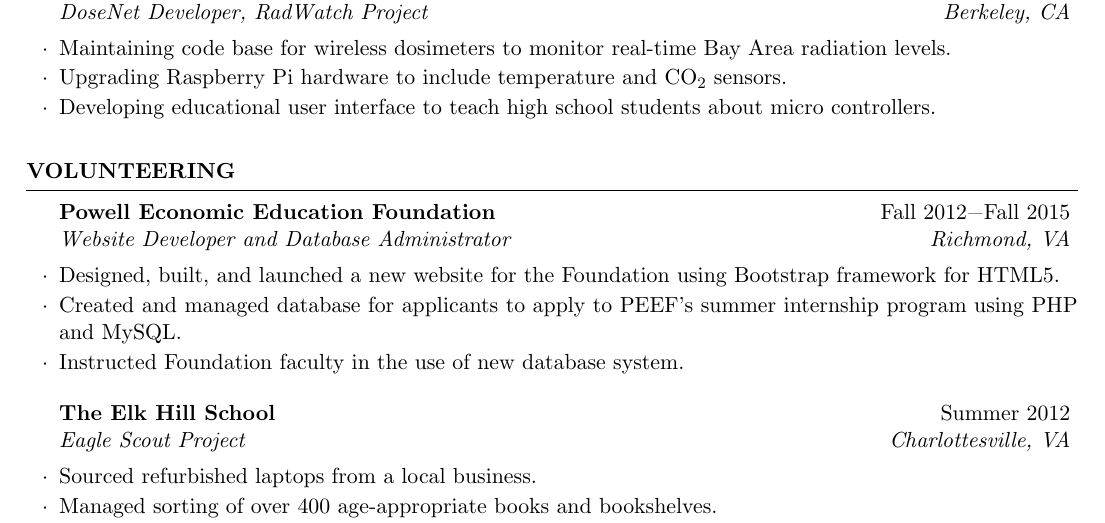
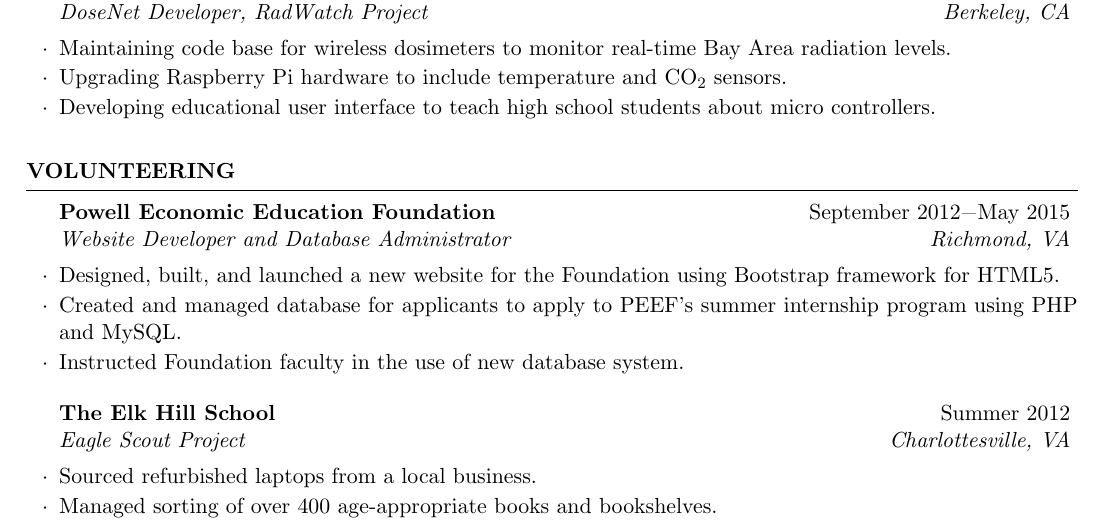
Before and after one commit to swerwath/swerwath.github.io, a LaTeX CV (CV.tex): part of page 1 of 2, cut so that both start at the same text. Compiled offline with pdfLaTeX.

Commit message:
Dates for PEEF

```diff
--- a/CV.tex
+++ b/CV.tex
@@ -83,7 +83,7 @@ GPA: 4.00
 
 \begin{rSection}{Volunteering}
 
-\begin{rSubsection}{Powell Economic Education Foundation}{Fall 2012\textminus Fall 2015}{Website Developer and Database Administrator}{Richmond, VA}
+\begin{rSubsection}{Powell Economic Education Foundation}{September 2012\textminus May 2015}{Website Developer and Database Administrator}{Richmond, VA}
 \item Designed, built, and launched a new website for the Foundation using Bootstrap framework for HTML5.
 \item Created and managed database for applicants to apply to PEEF's summer internship program using PHP and MySQL.
 \item Instructed Foundation faculty in the use of new database system.
```
Also changed, not shown: CV.pdf, 2 other files.
